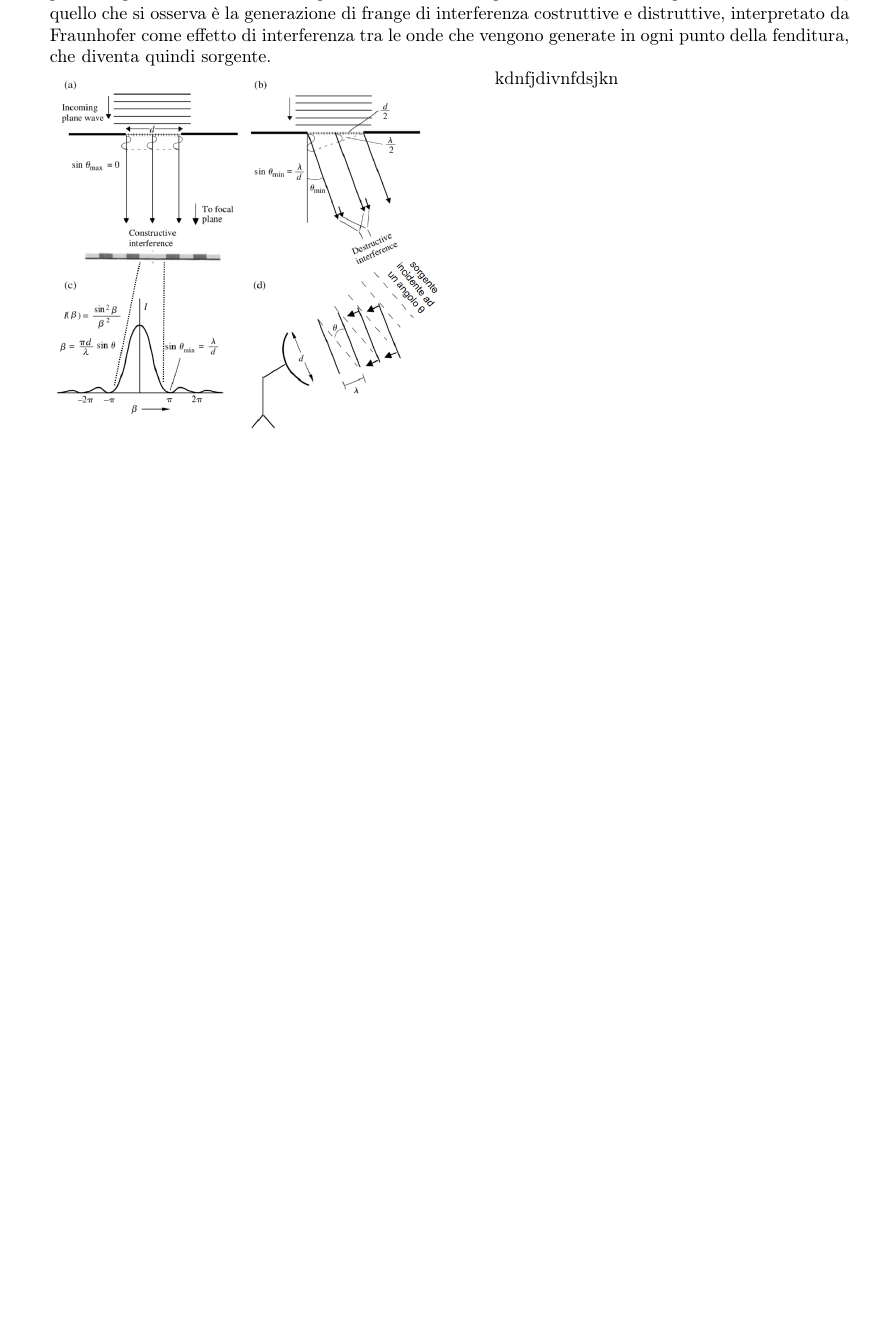
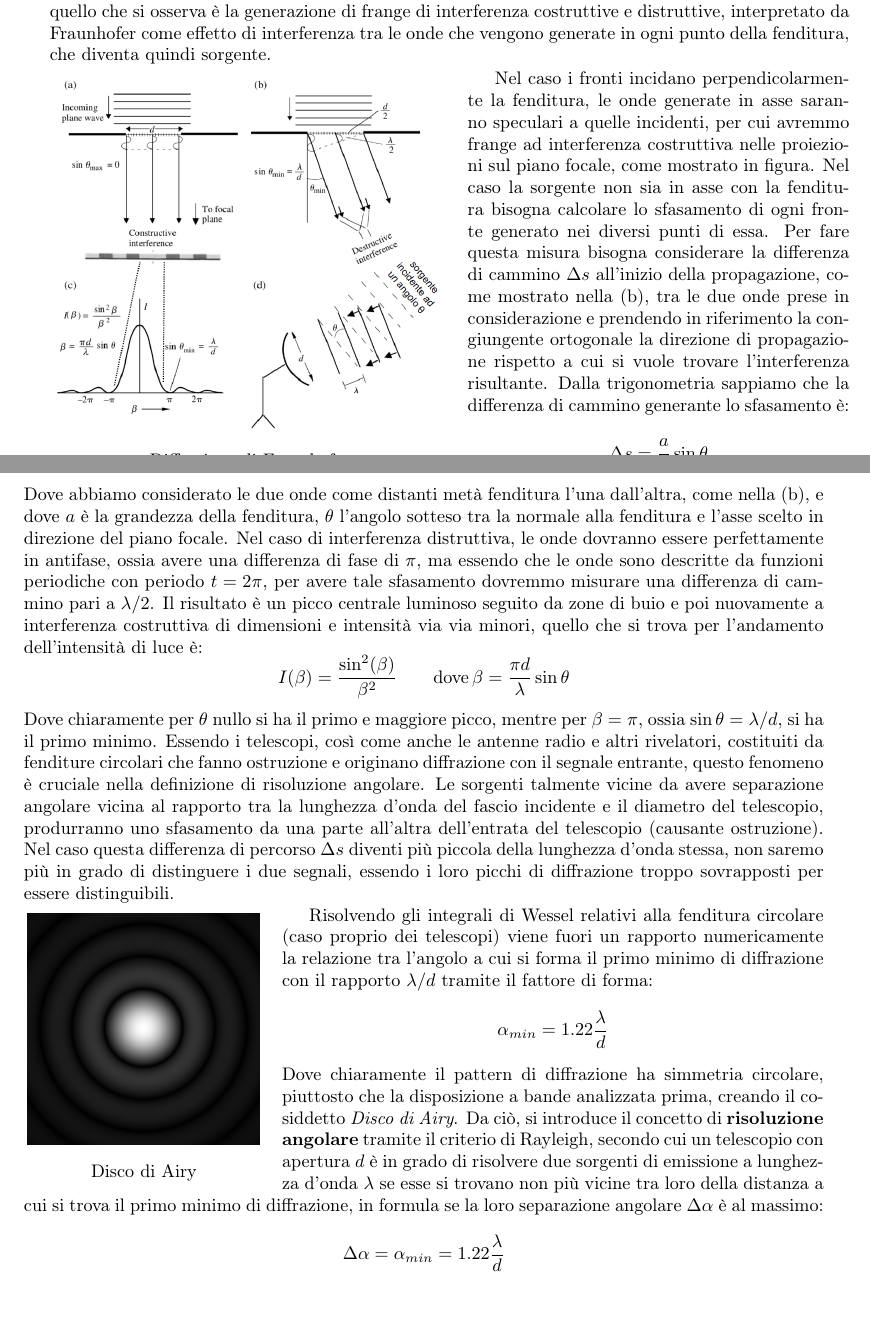
Before and after one commit to TheFox43/appunti_astro_sperimentale, a LaTeX book (appunti_astro_sperimentale.tex): part of page 21 of 21 before the commit and two parts of pages 21 and 22 of 22 after it, the two joined at a grey line, cut so that both start at the same text, the shorter picture padded with empty space. Compiled offline with pdfLaTeX.

Commit message:
Aggiunta immagine disco di airy, fine parte diffrazione e inizio risoluzione angolare

```diff
--- a/appunti_astro_sperimentale.tex
+++ b/appunti_astro_sperimentale.tex
@@ -478,7 +478,34 @@ Per definire il concetto di risoluzione angolare di un telescopio, è necessario
 	\vspace{-10pt}
 \end{wrapfigure}
 
-kdnfjdivnfdsjkn
+Nel caso i fronti incidano perpendicolarmente la fenditura, le onde generate in asse saranno speculari a quelle incidenti, per cui avremmo frange ad interferenza costruttiva nelle proiezioni sul piano focale, come mostrato in figura. Nel caso la sorgente non sia in asse con la fenditura bisogna calcolare lo sfasamento di ogni fronte generato nei diversi punti di essa. Per fare questa misura bisogna considerare la differenza di cammino $\Delta s$ all'inizio della propagazione, come mostrato nella (b), tra le due onde prese in considerazione e prendendo in riferimento la congiungente ortogonale la direzione di propagazione rispetto a cui si vuole trovare l'interferenza risultante. Dalla trigonometria sappiamo che la differenza di cammino generante lo sfasamento è:
+\begin{equation*}
+	\Delta s = \frac{a}{2}\sin\theta
+\end{equation*}
+Dove abbiamo considerato le due onde come distanti metà fenditura l'una dall'altra, come nella (b), e dove $a$ è la grandezza della fenditura, $\theta$ l'angolo sotteso tra la normale alla fenditura e l'asse scelto in direzione del piano focale. Nel caso di interferenza distruttiva, le onde dovranno essere perfettamente in antifase, ossia avere una differenza di fase di $\pi$, ma essendo che le onde sono descritte da funzioni periodiche con periodo $t=2\pi$, per avere tale sfasamento dovremmo misurare una differenza di cammino pari a $\lambda/2$. Il risultato è un picco centrale luminoso seguito da zone di buio e poi nuovamente a interferenza costruttiva di dimensioni e intensità via via minori, quello che si trova per l'andamento dell'intensità di luce è:
+\begin{equation*}
+	I(\beta) = \frac{\sin^2(\beta)}{\beta^2} \qquad \text{dove} \,
+	\beta = \frac{\pi d}{\lambda}\sin\theta
+\end{equation*}
+Dove chiaramente per $\theta$ nullo si ha il primo e maggiore picco, mentre per $\beta=\pi$, ossia $\sin\theta=\lambda/d$, si ha il primo minimo. Essendo i telescopi, così come anche le antenne radio e altri rivelatori, costituiti da fenditure circolari che fanno ostruzione e originano diffrazione con il segnale entrante, questo fenomeno è cruciale nella definizione di risoluzione angolare. Le sorgenti talmente vicine da avere separazione angolare vicina al rapporto tra la lunghezza d'onda del fascio incidente e il diametro del telescopio, produrranno uno sfasamento da una parte all'altra dell'entrata del telescopio (causante ostruzione). Nel caso questa differenza di percorso $\Delta s$ diventi più piccola della lunghezza d'onda stessa, non saremo più in grado di distinguere i due segnali, essendo i loro picchi di diffrazione troppo sovrapposti per essere distinguibili.
+
+\begin{wrapfigure}{l}{0.3\textwidth}
+	\vspace{-10pt}
+	\centering
+	\includegraphics[width=0.29\textwidth]{Immagini/Capitolo2/Disco_Airy.PNG}
+	\caption*{Disco di Airy}
+	\vspace{-10pt}
+\end{wrapfigure}
+
+Risolvendo gli integrali di Wessel relativi alla fenditura circolare (caso proprio dei telescopi) viene fuori un rapporto numericamente la relazione tra l'angolo a cui si forma il primo minimo di diffrazione con il rapporto $\lambda/d$ tramite il fattore di forma:
+\begin{equation*}
+	\alpha_{min}=1.22\frac{\lambda}{d}
+\end{equation*}
+Dove chiaramente il pattern di diffrazione ha simmetria circolare, piuttosto che la disposizione a bande analizzata prima, creando il cosiddetto \textit{Disco di Airy}. Da ciò, si introduce il concetto di \textbf{risoluzione angolare} tramite il criterio di Rayleigh, secondo cui un telescopio con apertura $d$ è in grado di risolvere due sorgenti di emissione a lunghezza d'onda $\lambda$ se esse si trovano non più vicine tra loro della distanza a cui si trova il primo minimo di diffrazione, in formula se la loro separazione angolare $\Delta\alpha$ è al massimo:
+\begin{equation*}
+	\Delta\alpha = \alpha_{min} = 1.22\frac{\lambda}{d}
+\end{equation*}
+
 
 
 \end{document}
```
Also changed, not shown: Immagini/Capitolo2/Disco_Airy.png (added), appunti_astro_sperimentale.pdf, 1 other file.
